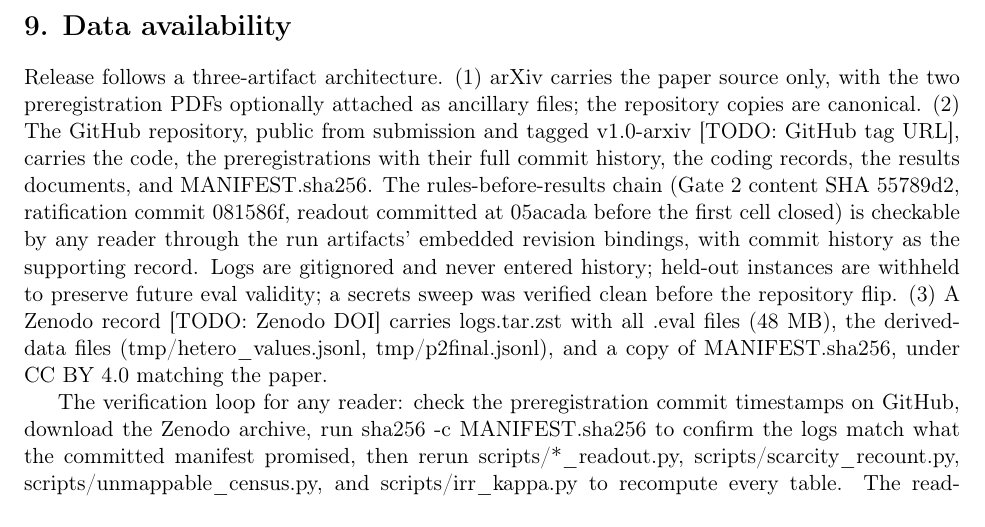
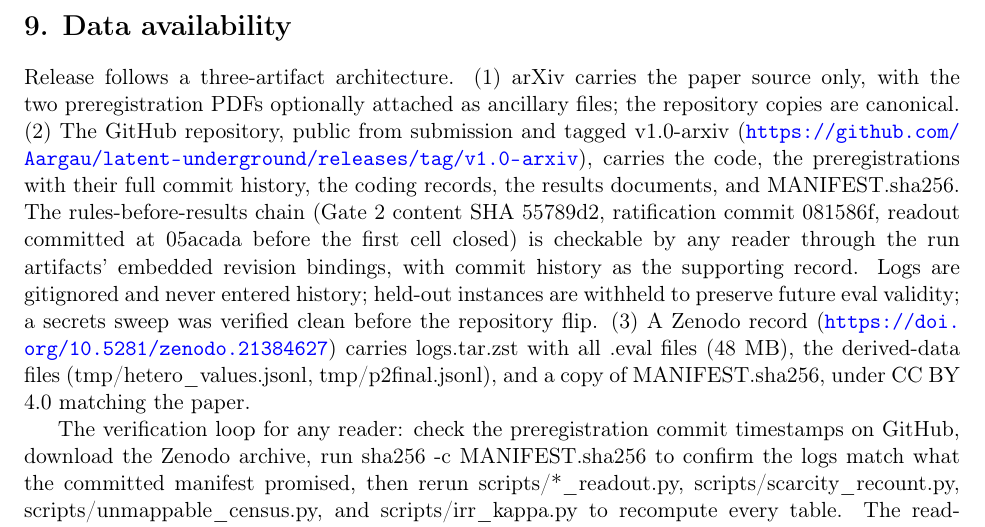
Before and after one commit to Aargau/latent-underground, a LaTeX paper (tex/main.tex): part of page 18 of 21, cut so that both start at the same text. Compiled offline with pdfLaTeX.

Commit message:
Fill section 9: GitHub tag URL (v1.0-arxiv) + Zenodo DOI (10.5281/zenodo.21384627) in markdown and TeX; source placeholder-free; README-build synced

```diff
--- a/tex/main.tex
+++ b/tex/main.tex
@@ -1171,8 +1171,7 @@ their consent, as their rulings arrive.
 Release follows a three-artifact architecture. (1) arXiv carries the
 paper source only, with the two preregistration PDFs optionally attached
 as ancillary files; the repository copies are canonical. (2) The GitHub
-repository, public from submission and tagged v1.0-arxiv {[}TODO: GitHub
-tag URL{]}, carries the code, the preregistrations with their full
+repository, public from submission and tagged v1.0-arxiv (\url{https://github.com/Aargau/latent-underground/releases/tag/v1.0-arxiv}), carries the code, the preregistrations with their full
 commit history, the coding records, the results documents, and
 MANIFEST.sha256. The rules-before-results chain (Gate 2 content SHA
 55789d2, ratification commit 081586f, readout committed at 05acada
@@ -1181,7 +1180,7 @@ artifacts' embedded revision bindings, with commit history as the
 supporting record. Logs are gitignored and never entered history;
 held-out instances are withheld to preserve future eval validity; a
 secrets sweep was verified clean before the repository flip. (3) A
-Zenodo record {[}TODO: Zenodo DOI{]} carries logs.tar.zst with all .eval
+Zenodo record (\url{https://doi.org/10.5281/zenodo.21384627}) carries logs.tar.zst with all .eval
 files (48 MB), the derived-data files (tmp/hetero\_values.jsonl,
 tmp/p2final.jsonl), and a copy of MANIFEST.sha256, under CC BY 4.0
 matching the paper.
```
Also changed, not shown: docs/PAPER-V3.md (+1 -1 lines), tex/README-build.md.
